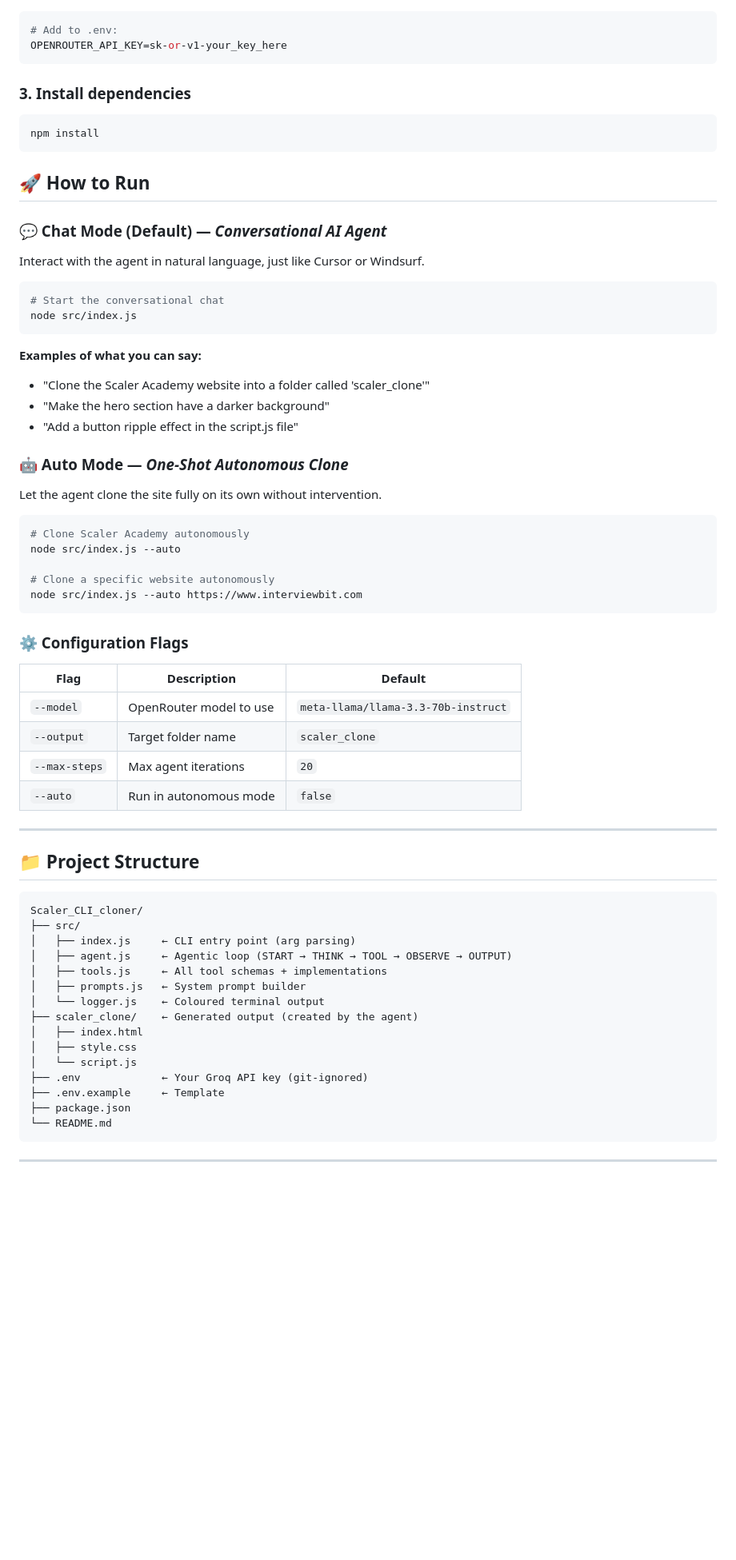
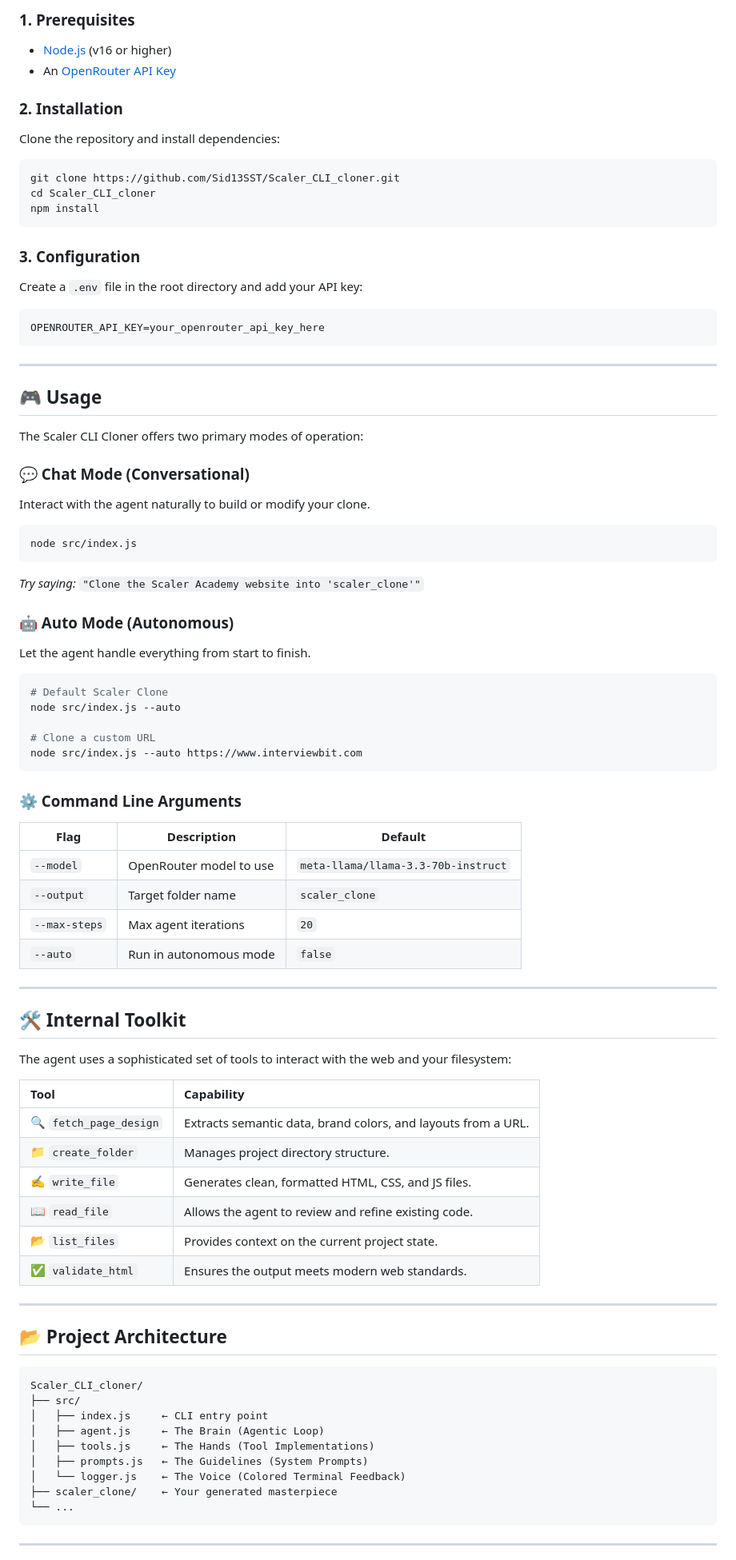
Before and after one commit to Sid13SST/Scaler_CLI_cloner, a Markdown page: README.md, the part around one of its changes. Shown at 80% size. GitHub-like rendering; blank space fills up the shorter version.

````diff
--- a/README.md
+++ b/README.md
@@ -28,37 +47,50 @@ Operates in an agentic loop:
+### 1. Prerequisites
+
+- [Node.js](https://nodejs.org/) (v16 or higher)
+- An [OpenRouter API Key](https://openrouter.ai/keys)
+
+### 2. Installation
+
+Clone the repository and install dependencies:
+
 ```bash
-# Add to .env:
-OPENROUTER_API_KEY=sk-or-v1-your_key_here
-```
-
-### 3. Install dependencies
-```bash
+git clone https://github.com/Sid13SST/Scaler_CLI_cloner.git
+cd Scaler_CLI_cloner
 npm install
 ```
 
-## 🚀 How to Run
+### 3. Configuration
 
-### 💬 Chat Mode (Default) — *Conversational AI Agent*
-Interact with the agent in natural language, just like Cursor or Windsurf.
+Create a `.env` file in the root directory and add your API key:
+
+```env
+OPENROUTER_API_KEY=your_openrouter_api_key_here
+```
+
+---
+
+## 🎮 Usage
+
+The Scaler CLI Cloner offers two primary modes of operation:
+
+### 💬 Chat Mode (Conversational)
+Interact with the agent naturally to build or modify your clone.
 ```bash
-# Start the conversational chat
 node src/index.js
 ```
-**Examples of what you can say:**
-- "Clone the Scaler Academy website into a folder called 'scaler_clone'"
-- "Make the hero section have a darker background"
-- "Add a button ripple effect in the script.js file"
+*Try saying:* `"Clone the Scaler Academy website into 'scaler_clone'"`
 
-### 🤖 Auto Mode — *One-Shot Autonomous Clone*
-Let the agent clone the site fully on its own without intervention.
+### 🤖 Auto Mode (Autonomous)
+Let the agent handle everything from start to finish.
 ```bash
-# Clone Scaler Academy autonomously
+# Default Scaler Clone
 node src/index.js --auto
 
-# Clone a specific website autonomously
+# Clone a custom URL
 node src/index.js --auto https://www.interviewbit.com
 ```
 
-### ⚙️ Configuration Flags
+### ⚙️ Command Line Arguments
 | Flag | Description | Default |
 |------|-------------|---------|
 | `--model` | OpenRouter model to use | `meta-llama/llama-3.3-70b-instruct` |
@@ -68,24 +100,33 @@ node src/index.js --auto https://www.interviewbit.com
 
 ---
 
-## 📁 Project Structure
+## 🛠️ Internal Toolkit
 
-```
+The agent uses a sophisticated set of tools to interact with the web and your filesystem:
+
+| Tool | Capability |
+| :--- | :--- |
+| 🔍 `fetch_page_design` | Extracts semantic data, brand colors, and layouts from a URL. |
+| 📁 `create_folder` | Manages project directory structure. |
+| ✍️ `write_file` | Generates clean, formatted HTML, CSS, and JS files. |
+| 📖 `read_file` | Allows the agent to review and refine existing code. |
+| 📂 `list_files` | Provides context on the current project state. |
+| ✅ `validate_html` | Ensures the output meets modern web standards. |
+
+---
+
+## 📂 Project Architecture
+
+```text
 Scaler_CLI_cloner/
 ├── src/
-│   ├── index.js     ← CLI entry point (arg parsing)
-│   ├── agent.js     ← Agentic loop (START → THINK → TOOL → OBSERVE → OUTPUT)
-│   ├── tools.js     ← All tool schemas + implementations
-│   ├── prompts.js   ← System prompt builder
-│   └── logger.js    ← Coloured terminal output
-├── scaler_clone/    ← Generated output (created by the agent)
-│   ├── index.html
-│   ├── style.css
-│   └── script.js
-├── .env             ← Your Groq API key (git-ignored)
-├── .env.example     ← Template
-├── package.json
-└── README.md
+│   ├── index.js     ← CLI entry point
+│   ├── agent.js     ← The Brain (Agentic Loop)
+│   ├── tools.js     ← The Hands (Tool Implementations)
+│   ├── prompts.js   ← The Guidelines (System Prompts)
+│   └── logger.js    ← The Voice (Colored Terminal Feedback)
+├── scaler_clone/    ← Your generated masterpiece
+└── ...
 ```
 
 ---
````
Also changed, not shown: other parts of README.md (+42 -56 lines), docs/images/hero.png (added), docs/images/preview.png (added).
